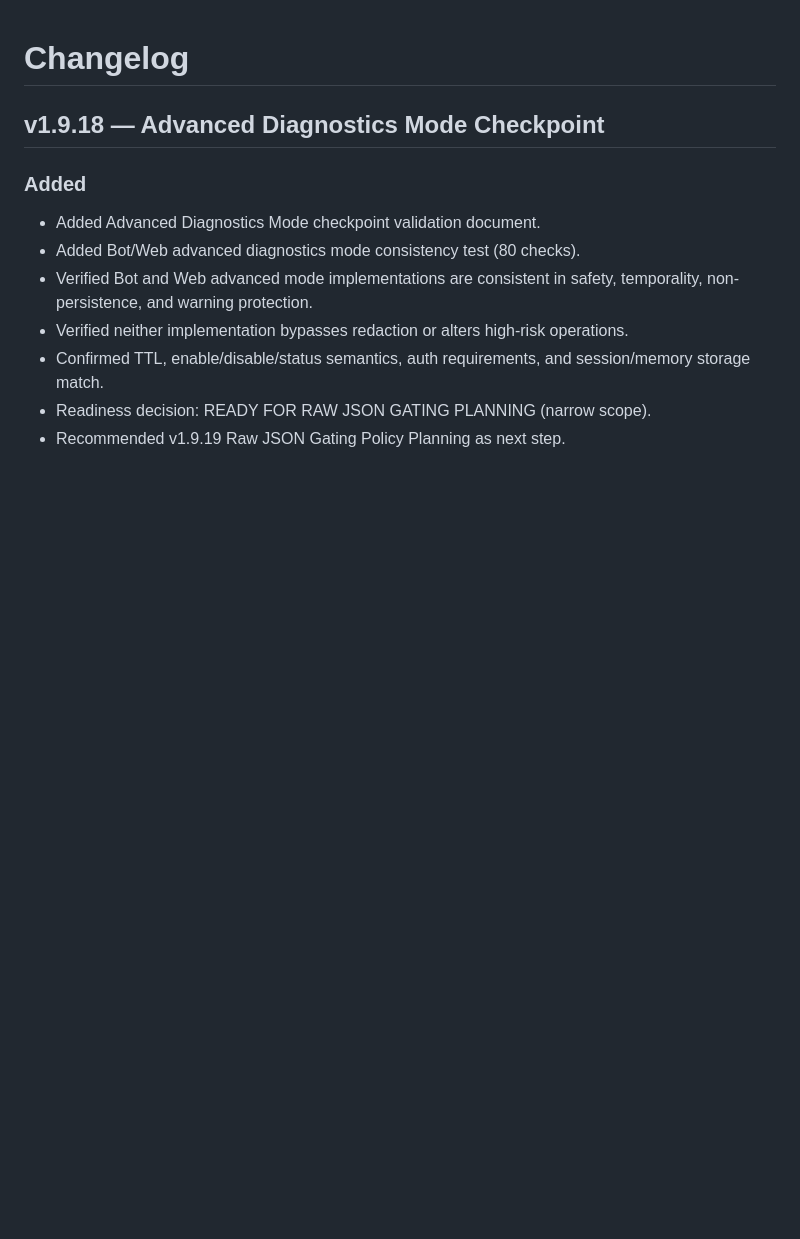
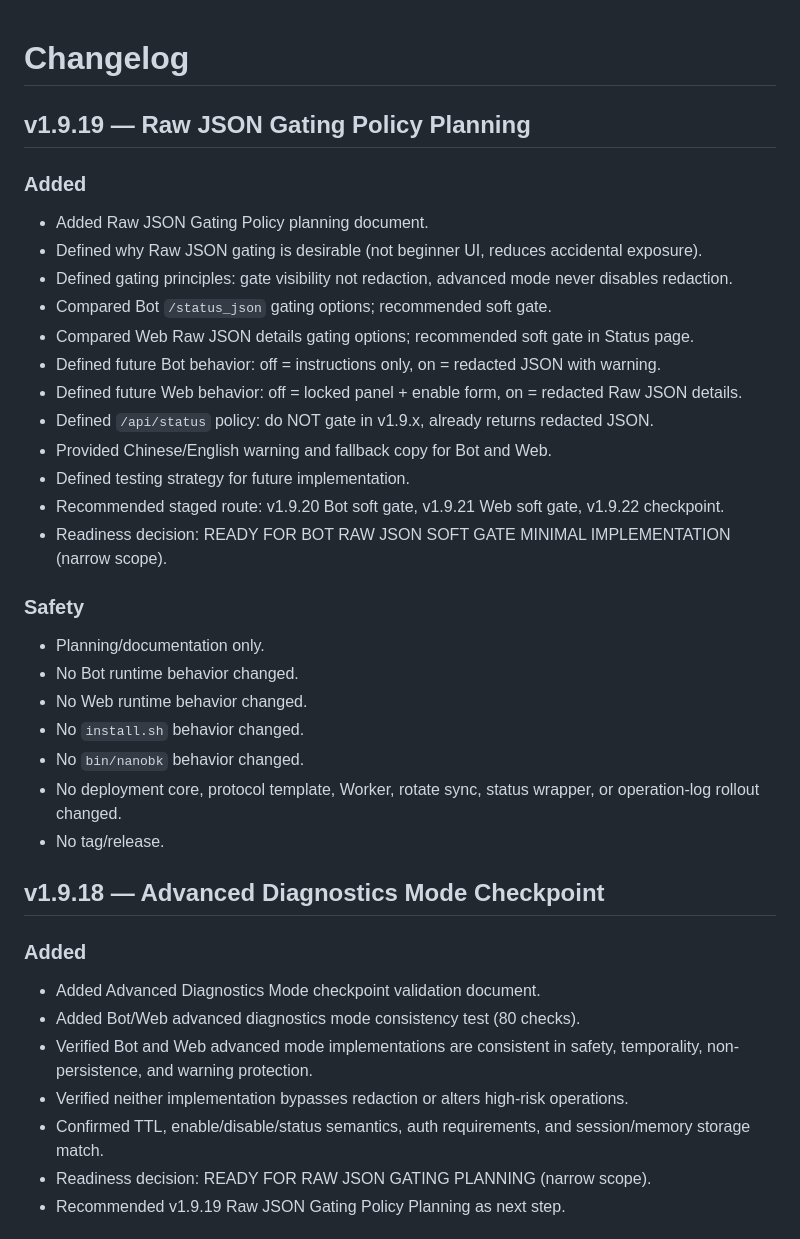
Before and after one commit to kairkiss/NanoBK-Proxy-Suite, a Markdown page: CHANGELOG.md, the part around the change. Rendered like a GitHub page; blank space fills up the shorter version.

Commit message:
docs: add v1.9.19 raw json gating policy

```diff
--- a/CHANGELOG.md
+++ b/CHANGELOG.md
@@ -1,4 +1,31 @@
 # Changelog
+
+## v1.9.19 — Raw JSON Gating Policy Planning
+
+### Added
+
+- Added Raw JSON Gating Policy planning document.
+- Defined why Raw JSON gating is desirable (not beginner UI, reduces accidental exposure).
+- Defined gating principles: gate visibility not redaction, advanced mode never disables redaction.
+- Compared Bot `/status_json` gating options; recommended soft gate.
+- Compared Web Raw JSON details gating options; recommended soft gate in Status page.
+- Defined future Bot behavior: off = instructions only, on = redacted JSON with warning.
+- Defined future Web behavior: off = locked panel + enable form, on = redacted Raw JSON details.
+- Defined `/api/status` policy: do NOT gate in v1.9.x, already returns redacted JSON.
+- Provided Chinese/English warning and fallback copy for Bot and Web.
+- Defined testing strategy for future implementation.
+- Recommended staged route: v1.9.20 Bot soft gate, v1.9.21 Web soft gate, v1.9.22 checkpoint.
+- Readiness decision: READY FOR BOT RAW JSON SOFT GATE MINIMAL IMPLEMENTATION (narrow scope).
+
+### Safety
+
+- Planning/documentation only.
+- No Bot runtime behavior changed.
+- No Web runtime behavior changed.
+- No `install.sh` behavior changed.
+- No `bin/nanobk` behavior changed.
+- No deployment core, protocol template, Worker, rotate sync, status wrapper, or operation-log rollout changed.
+- No tag/release.
 
 ## v1.9.18 — Advanced Diagnostics Mode Checkpoint
 
```
Also changed, not shown: docs/planning-v1.9.19-raw-json-gating-policy.md (added, +458 -0 lines), docs/roadmap.md (+1 -0 lines).
